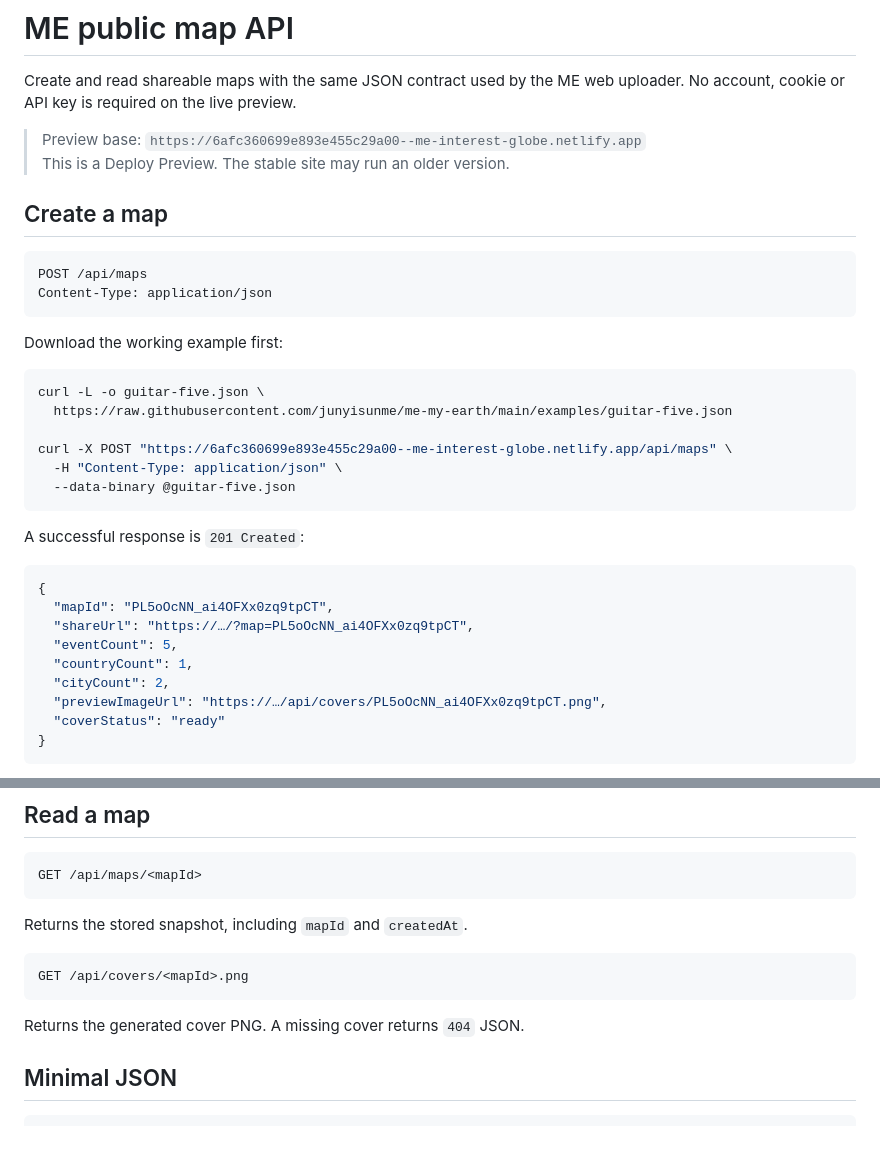
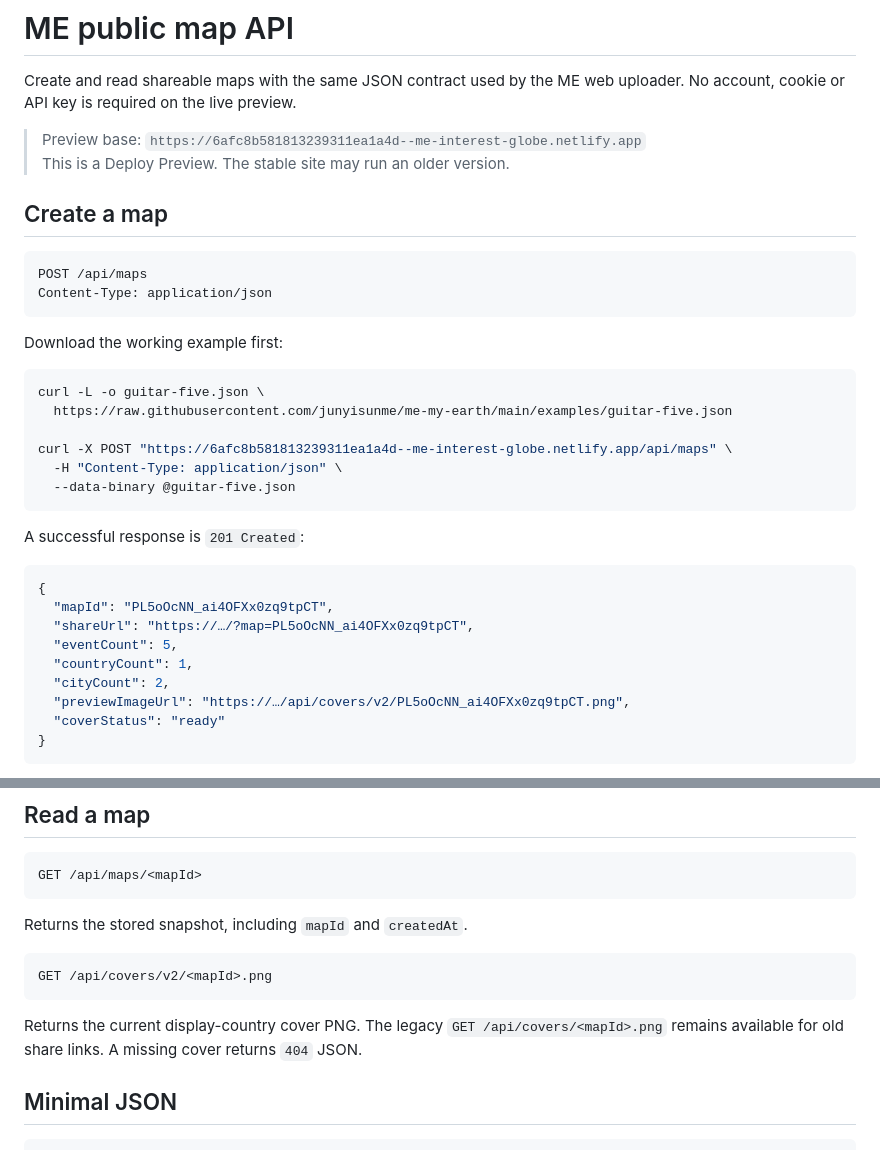
Before and after one commit to junyisunme/me-my-earth, a Markdown page: docs/API.md, 2 parts joined by grey strips. GitHub-like rendering.

````diff
--- a/docs/API.md
+++ b/docs/API.md
@@ -2,7 +2,7 @@
 
 Create and read shareable maps with the same JSON contract used by the ME web uploader. No account, cookie or API key is required on the live preview.
 
-> Preview base: `https://6afc360699e893e455c29a00--me-interest-globe.netlify.app`
+> Preview base: `https://6afc8b581813239311ea1a4d--me-interest-globe.netlify.app`
 > This is a Deploy Preview. The stable site may run an older version.
 
 ## Create a map
@@ -18,7 +18,7 @@ Download the working example first:
 curl -L -o guitar-five.json \
   https://raw.githubusercontent.com/junyisunme/me-my-earth/main/examples/guitar-five.json
 
-curl -X POST "https://6afc360699e893e455c29a00--me-interest-globe.netlify.app/api/maps" \
+curl -X POST "https://6afc8b581813239311ea1a4d--me-interest-globe.netlify.app/api/maps" \
   -H "Content-Type: application/json" \
   --data-binary @guitar-five.json
 ```
@@ -32,7 +32,7 @@ A successful response is `201 Created`:
   "eventCount": 5,
   "countryCount": 1,
   "cityCount": 2,
-  "previewImageUrl": "https://…/api/covers/PL5oOcNN_ai4OFXx0zq9tpCT.png",
+  "previewImageUrl": "https://…/api/covers/v2/PL5oOcNN_ai4OFXx0zq9tpCT.png",
   "coverStatus": "ready"
 }
 ```
@@ -50,10 +50,10 @@ GET /api/maps/<mapId>
 Returns the stored snapshot, including `mapId` and `createdAt`.
 
 ```http
-GET /api/covers/<mapId>.png
+GET /api/covers/v2/<mapId>.png
 ```
 
-Returns the generated cover PNG. A missing cover returns `404` JSON.
+Returns the current display-country cover PNG. The legacy `GET /api/covers/<mapId>.png` remains available for old share links. A missing cover returns `404` JSON.
 
 ## Minimal JSON
 
````
Also changed, not shown: README.md (+16 -16 lines), assets/qs-2027-cover-v2.png (added).
